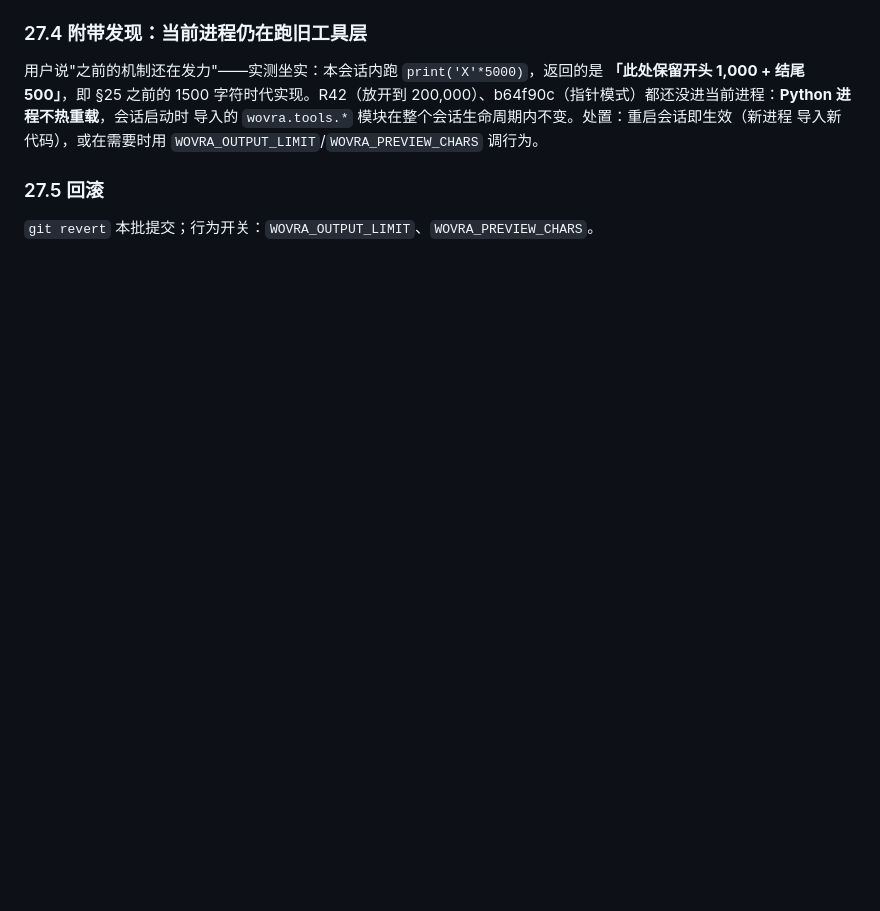
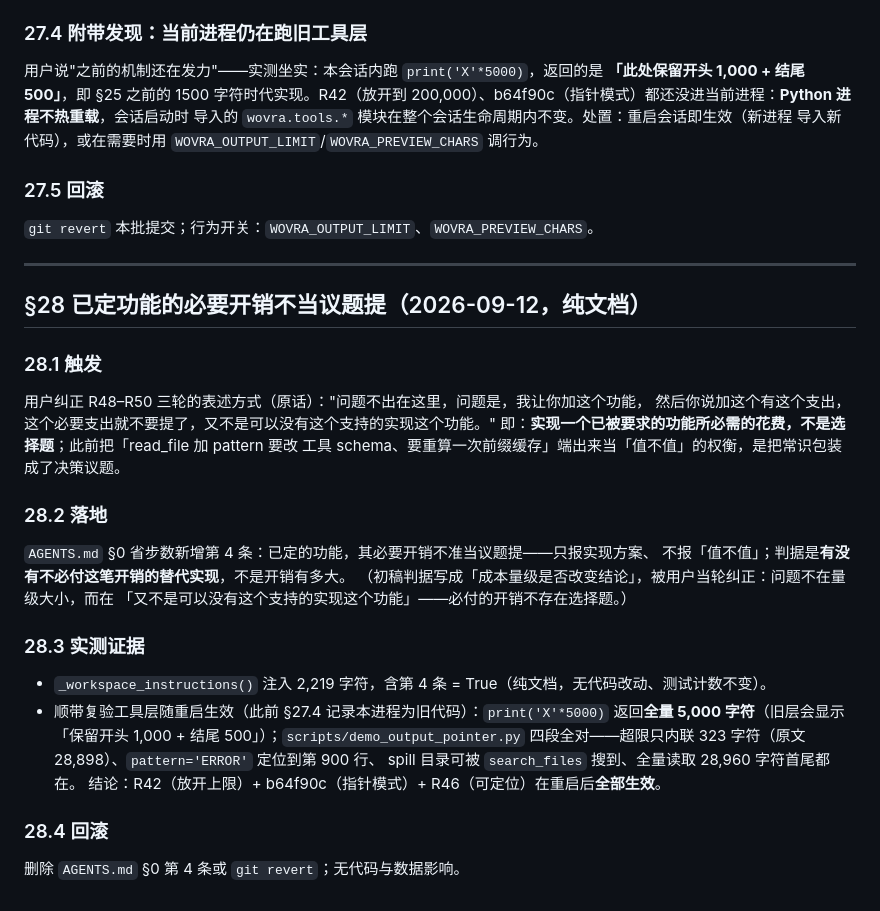
Before and after one commit to qinglong404/Wovra, a Markdown page: docs/worklog-20260911.md, the part around the change. Drawn GitHub-style; blank space fills up the shorter version.

Commit message:
docs: AGENTS.md 增第4条「已定功能的必要开销不当议题提」+ worklog §28（含工具层重启生效复验）

```diff
--- a/docs/worklog-20260911.md
+++ b/docs/worklog-20260911.md
@@ -2183,3 +2183,34 @@ Zcode 侧承认四处截断（Read 默认 2000 行带 offset/limit 翻页、Bash
 ### 27.5 回滚
 
 `git revert` 本批提交；行为开关：`WOVRA_OUTPUT_LIMIT`、`WOVRA_PREVIEW_CHARS`。
+
+---
+
+## §28 已定功能的必要开销不当议题提（2026-09-12，纯文档）
+
+### 28.1 触发
+
+用户纠正 R48–R50 三轮的表述方式（原话）："问题不出在这里，问题是，我让你加这个功能，
+然后你说加这个有这个支出，这个必要支出就不要提了，又不是可以没有这个支持的实现这个功能。"
+即：**实现一个已被要求的功能所必需的花费，不是选择题**；此前把「read_file 加 pattern 要改
+工具 schema、要重算一次前缀缓存」端出来当「值不值」的权衡，是把常识包装成了决策议题。
+
+### 28.2 落地
+
+`AGENTS.md` §0 省步数新增第 4 条：已定的功能，其必要开销不准当议题提——只报实现方案、
+不报「值不值」；判据是**有没有不必付这笔开销的替代实现**，不是开销有多大。
+（初稿判据写成「成本量级是否改变结论」，被用户当轮纠正：问题不在量级大小，而在
+「又不是可以没有这个支持的实现这个功能」——必付的开销不存在选择题。）
+
+### 28.3 实测证据
+
+* `_workspace_instructions()` 注入 2,219 字符，含第 4 条 = True（纯文档，无代码改动、测试计数不变）。
+* 顺带复验工具层随重启生效（此前 §27.4 记录本进程为旧代码）：`print('X'*5000)` 返回**全量
+  5,000 字符**（旧层会显示「保留开头 1,000 + 结尾 500」）；`scripts/demo_output_pointer.py`
+  四段全对——超限只内联 323 字符（原文 28,898）、`pattern='ERROR'` 定位到第 900 行、
+  spill 目录可被 `search_files` 搜到、全量读取 28,960 字符首尾都在。
+  结论：R42（放开上限）+ b64f90c（指针模式）+ R46（可定位）在重启后**全部生效**。
+
+### 28.4 回滚
+
+删除 `AGENTS.md` §0 第 4 条或 `git revert`；无代码与数据影响。
```
Also changed, not shown: AGENTS.md (+6 -0 lines).
